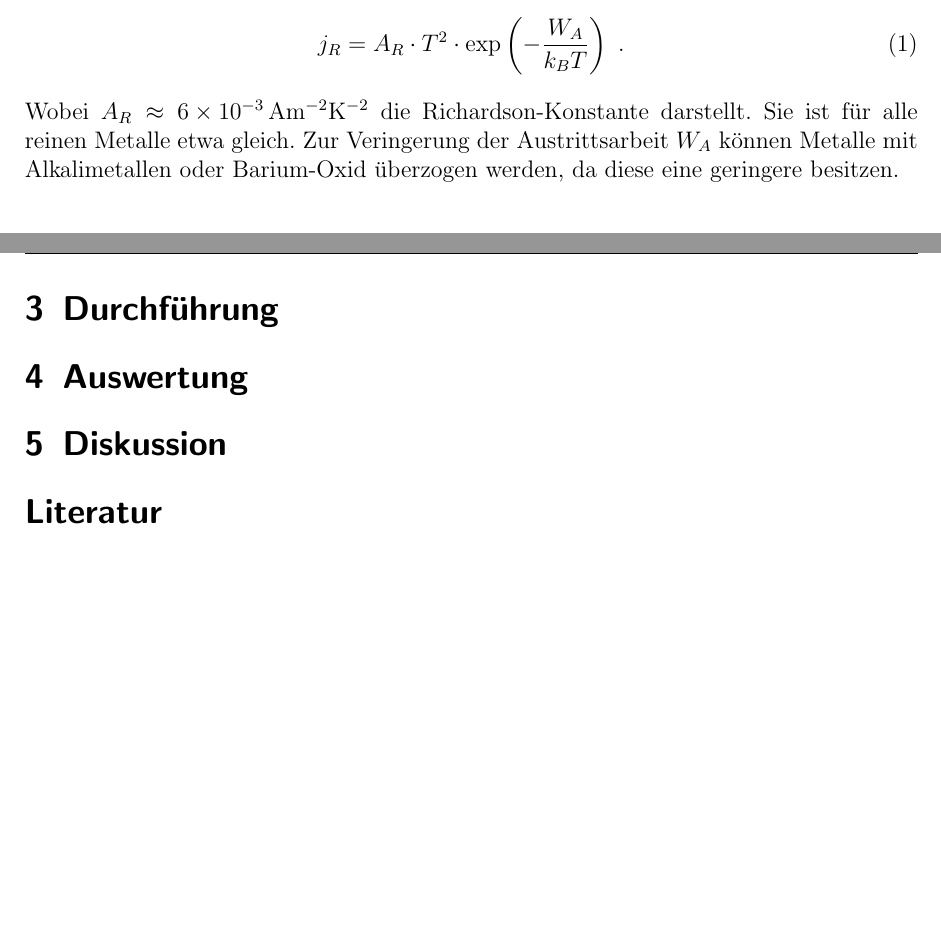
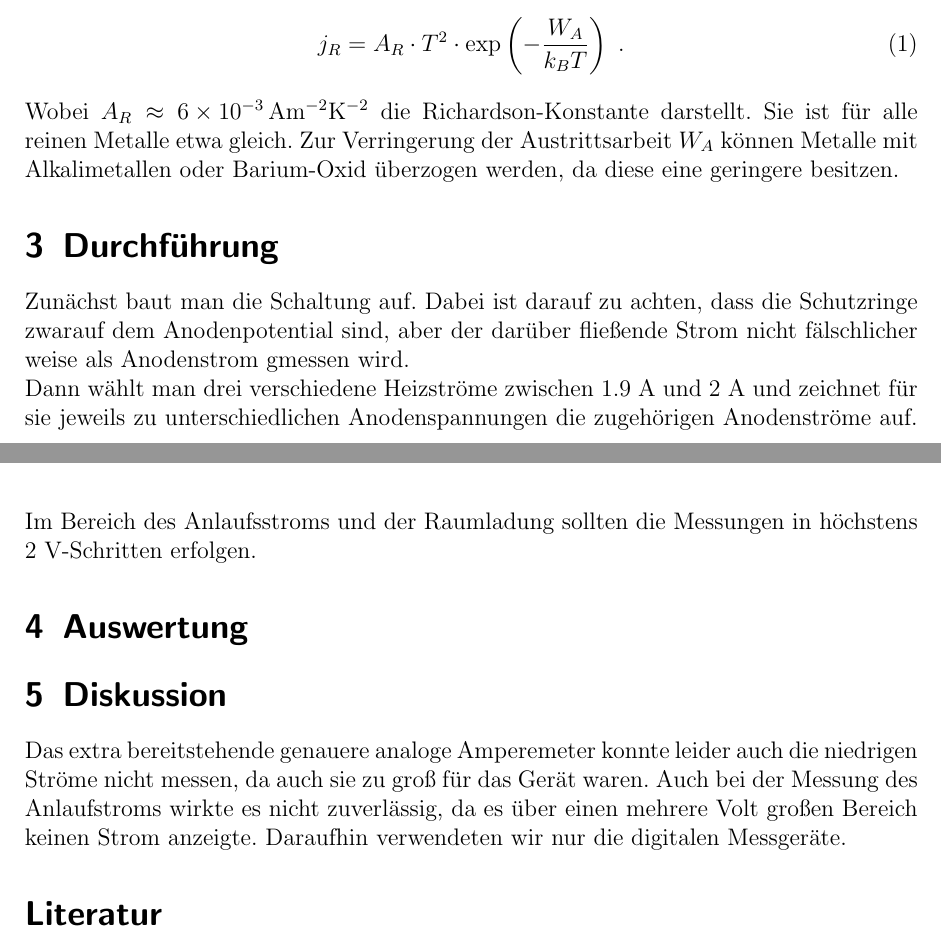
Before and after one commit to miallo/17Elektronik, a LaTeX document (Prohaupt.tex): two parts of pages 3 and 6 of 6 before the commit and two parts of pages 3 and 4 of 6 after it, joined at a grey line, cut so that both start at the same text, the shorter picture padded with empty space. The pictures show the PDF file Prohaupt.pdf that the author committed with the source.

Commit message:
Durchführung begonnen

```diff
--- a/Prohaupt.tex
+++ b/Prohaupt.tex
@@ -190,12 +190,16 @@ Der sich so ergebende Strom verhält sich nach der \textsc{Richardson}\emph{-Gle
 \end{align}
 Wobei $A_R\approx \SI{6e-3}{\ampere\meter^{-2}\kelvin^{-2}}$ die Richardson-Konstante darstellt.
 Sie ist für alle reinen Metalle etwa gleich.
-Zur Veringerung der Austrittsarbeit $W_A$ können Metalle mit Alkalimetallen oder Barium-Oxid überzogen werden, da diese eine geringere besitzen.
+Zur Verringerung der Austrittsarbeit $W_A$ können Metalle mit Alkalimetallen oder Barium-Oxid überzogen werden, da diese eine geringere besitzen.
 
 
 
 \section{Durchführung}
 \label{sec:durchfuehrung}
+Zunächst baut man die Schaltung auf.
+Dabei ist darauf zu achten, dass die Schutzringe zwarauf dem Anodenpotential sind, aber der darüber fließende Strom nicht fälschlicher weise als Anodenstrom gmessen wird.\\
+Dann wählt man drei verschiedene Heizströme zwischen 1.9 A und 2 A und zeichnet für sie jeweils zu unterschiedlichen Anodenspannungen die zugehörigen Anodenströme auf.
+Im Bereich des Anlaufsstroms und der Raumladung sollten die Messungen in höchstens 2 V-Schritten erfolgen.
 
 \section{Auswertung}
 \label{sec:auswertung}
@@ -222,6 +230,9 @@ Zur Veringerung der Austrittsarbeit $W_A$ können Metalle mit Alkalimetallen ode
 
 \section{Diskussion}
 \label{sec:diskussion}
+Das extra bereitstehende genauere analoge Amperemeter konnte leider auch die niedrigen Ströme nicht messen, da auch sie zu groß für das Gerät waren.
+Auch bei der Messung des Anlaufstroms wirkte es nicht zuverlässig, da es über einen mehrere Volt großen Bereich keinen Strom anzeigte.
+Daraufhin verwendeten wir nur die digitalen Messgeräte.
 
 \bibliography{literatur}
 \bibliographystyle{babalpha}
```
Also changed, not shown: Prohaupt.pdf, Prohaupt.tex (10 more changed lines).
